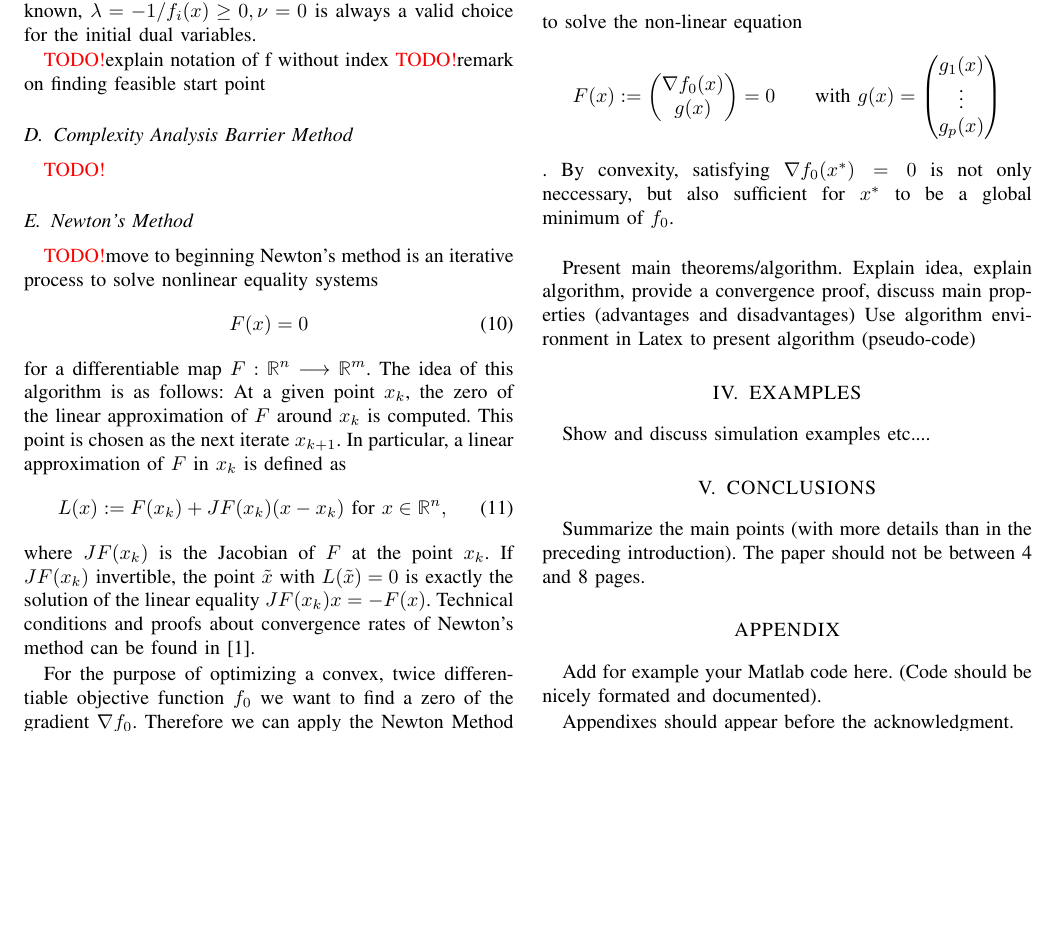
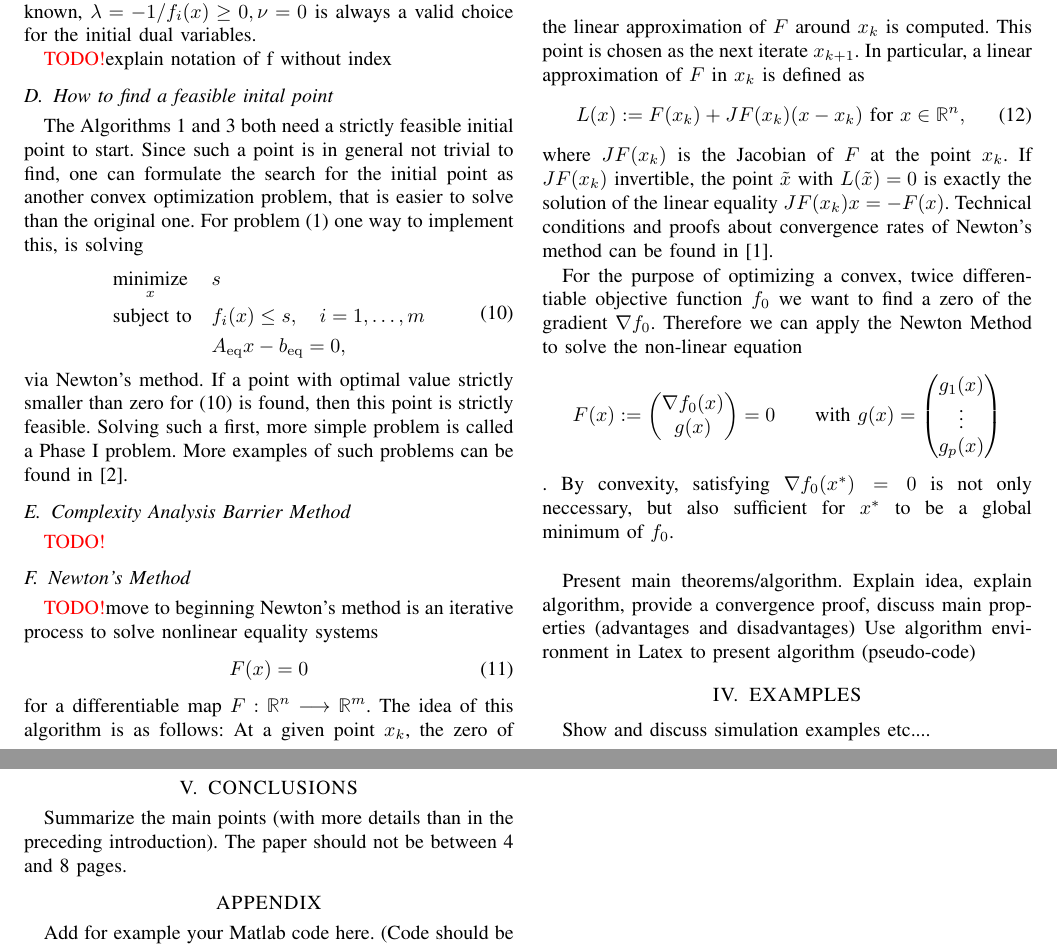
Before and after one commit to Dummyrunner/co_project, a LaTeX paper (Handout/root.tex, which reads Handout/MainResults.tex): part of page 3 of 4 before the commit and two parts of pages 3 and 4 of 4 after it, the two joined at a grey line, cut so that both start at the same text, the shorter picture padded with empty space. Compiled offline with pdfLaTeX.

Commit message:
added small section about phase I feasibility check

```diff
--- a/Handout/MainResults.tex
+++ b/Handout/MainResults.tex
@@ -173,12 +174,19 @@ Finally, we can present the entire algortithm of the \pdm.
 \end{remark}
 
 \todo explain notation of f without index
-\todo remark on finding feasible start point
+\subsection{How to find a feasible inital point}
+The Algorithms \ref{alg:BarrierFullNewton} and \ref{alg:pdip} both need a strictly feasible initial point to start. Since such a point is in general not trivial to find, one can formulate the search for the initial point as another convex optimization problem, that is easier to solve than the original one.
+For problem \eqref{eq:OptProblem} one way to implement this, is solving
+\begin{equation}
+	\OptProblemfeas
+	\label{eq:feasProblem}
+\end{equation}
+via Newton's method. If a point with optimal value strictly smaller than zero for \eqref{eq:feasProblem} is found, then this point is strictly feasible. Solving such a first, more simple problem is called a Phase I problem. More examples of such problems can be found in \cite{BV}.
 
 
 \subsection{Complexity Analysis Barrier Method}
+
 \todo
-
 \subsection{Newton's Method}
 \todo move to beginning
 Newton's method is an iterative process to solve nonlinear equality systems
--- a/Handout/root.tex
+++ b/Handout/root.tex
@@ -108,6 +108,18 @@
 		& & &\Aeq x - \beq = 0, \;  \Aineq \in \R^{p\times n}, \bineq \in \Rp
 	\end{aligned}
 }
+\newcommand{\OptProblemfeas}{
+	\begin{aligned}
+		& \underset{x}{\text{minimize}}
+		& & s\\
+		& \text{subject to}
+		& & f_i(x)  \leq s, \quad i=1,\dots,m\\
+		& & &\Aeq x - \beq = 0, \;
+	\end{aligned}
+}
+
+
+
 \newcommand{\vectortwo}[2]{\begin{pmatrix}
 		{#1} \\ {#2}
 \end{pmatrix}}
```
Also changed, not shown: Handout/root.pdf, Handout/MainResults.tex (1 more changed lines).
